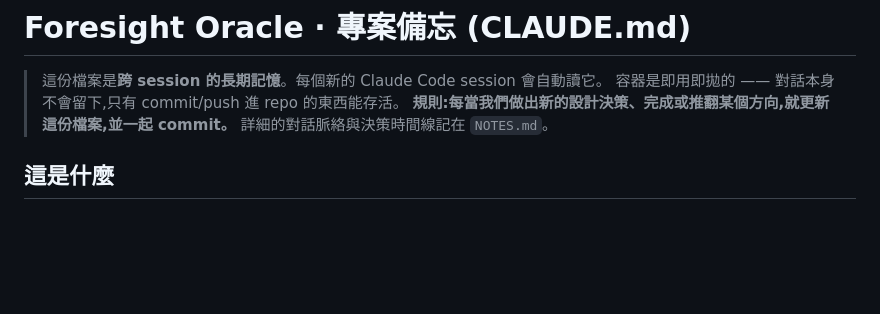
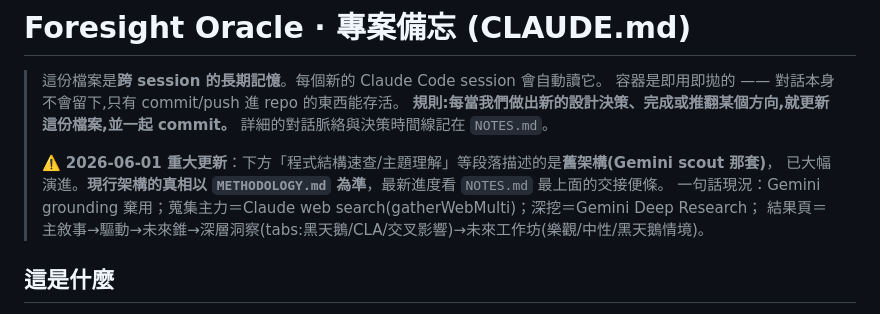
Before and after one commit to Jasperwu/oracle, a Markdown page: CLAUDE.md, the part around the change. Drawn GitHub-style; blank space fills up the shorter version.

Commit message:
Refresh handoff: mark framework mature; point CLAUDE.md to METHODOLOGY.md as current truth

```diff
--- a/CLAUDE.md
+++ b/CLAUDE.md
@@ -4,6 +4,11 @@
 > 容器是即用即拋的 —— 對話本身不會留下,只有 commit/push 進 repo 的東西能存活。
 > **規則:每當我們做出新的設計決策、完成或推翻某個方向,就更新這份檔案,並一起 commit。**
 > 詳細的對話脈絡與決策時間線記在 `NOTES.md`。
+>
+> ⚠️ **2026-06-01 重大更新**：下方「程式結構速查/主題理解」等段落描述的是**舊架構(Gemini scout 那套)**，
+> 已大幅演進。**現行架構的真相以 `METHODOLOGY.md` 為準**，最新進度看 `NOTES.md` 最上面的交接便條。
+> 一句話現況：Gemini grounding 棄用；蒐集主力＝Claude web search(gatherWebMulti)；深挖＝Gemini Deep Research；
+> 結果頁＝主敘事→驅動→未來錐→深層洞察(tabs:黑天鵝/CLA/交叉影響)→未來工作坊(樂觀/中性/黑天鵝情境)。
 
 ## 這是什麼
 
```
Also changed, not shown: NOTES.md (+37 -0 lines).
